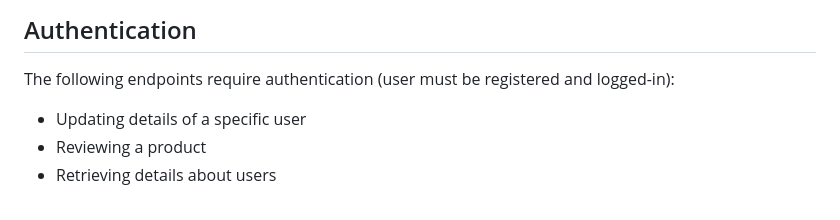
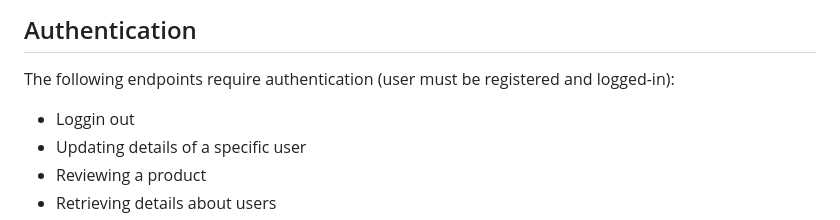
Before and after one commit to Blingoose/e-commerce-api, a Markdown page: README.md, the part around the change. Rendered like a GitHub page.

```diff
--- a/README.md
+++ b/README.md
@@ -16,6 +16,7 @@ Welcome to the E-Commerce API, a RESTful API that allows you to manage various a
 
 The following endpoints require authentication (user must be registered and logged-in):
 
+- Loggin out
 - Updating details of a specific user
 - Reviewing a product
 - Retrieving details about users
```
